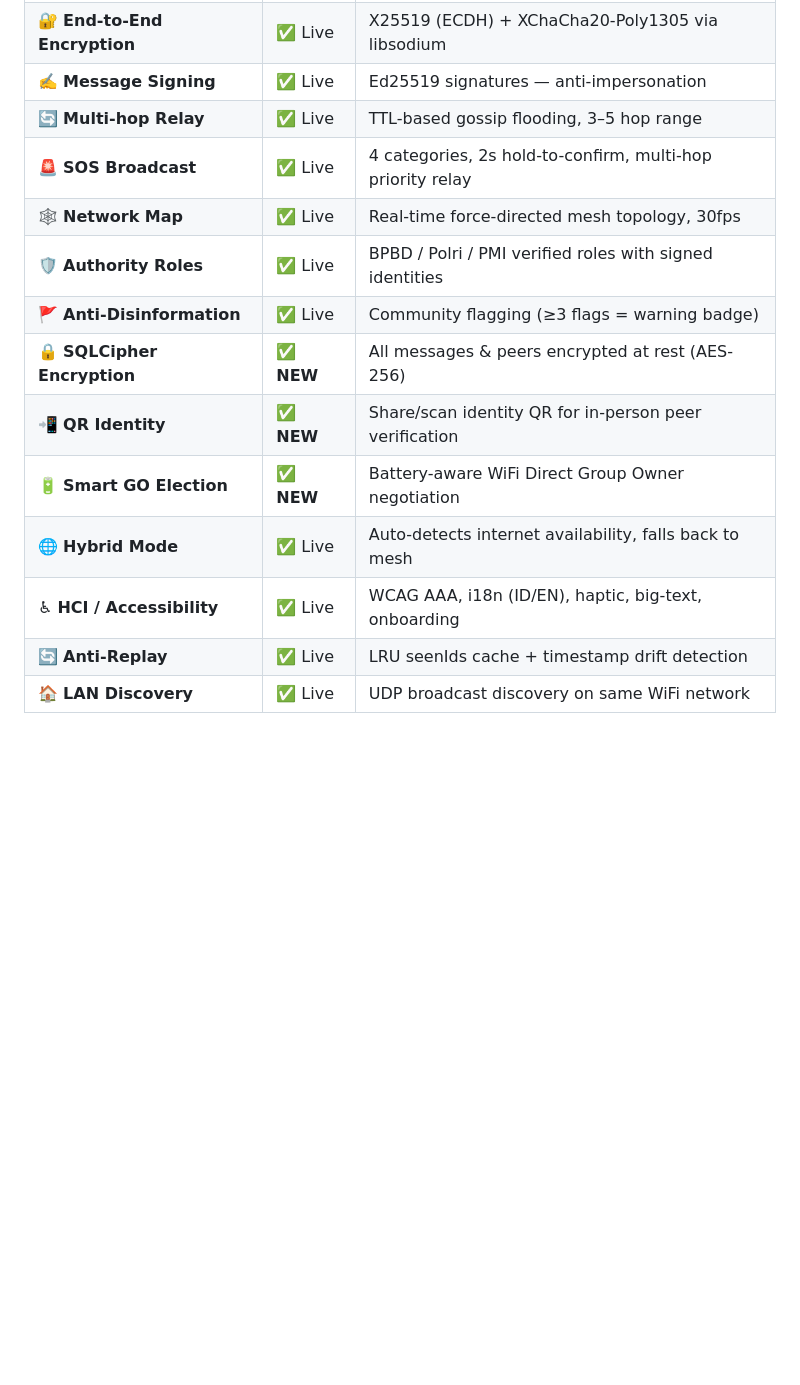
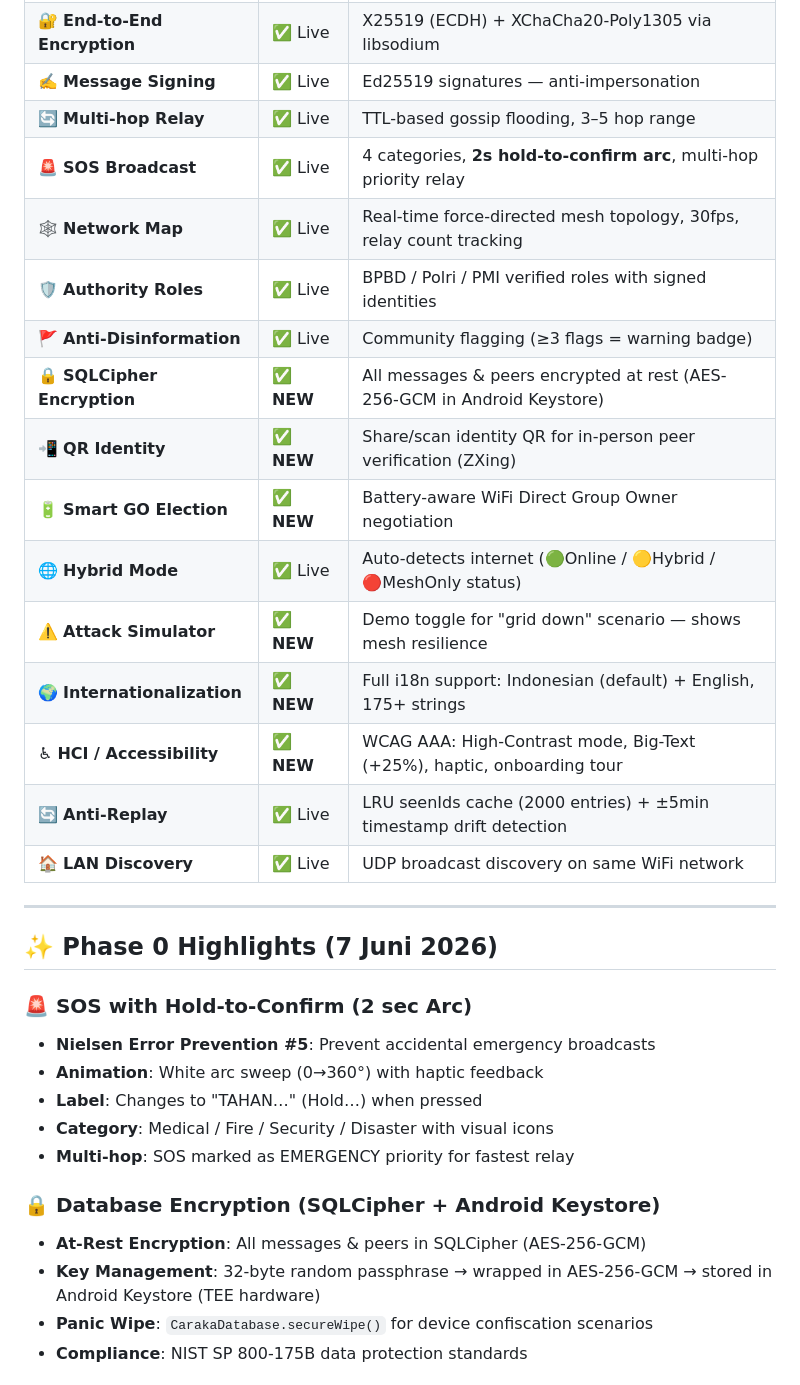
Before and after one commit to 0xAre/Caraka-SuperApp, a Markdown page: README.md, the part around one of its changes. GitHub-like rendering; blank space fills up the shorter version.

```diff
--- a/README.md
+++ b/README.md
@@ -34,14 +34,34 @@ CARAKA fills the critical gap: **a secure, fully-offline mesh network that works
 | 🔐 **End-to-End Encryption** | ✅ Live | X25519 (ECDH) + XChaCha20-Poly1305 via libsodium |
 | ✍️ **Message Signing** | ✅ Live | Ed25519 signatures — anti-impersonation |
 | 🔄 **Multi-hop Relay** | ✅ Live | TTL-based gossip flooding, 3–5 hop range |
-| 🚨 **SOS Broadcast** | ✅ Live | 4 categories, 2s hold-to-confirm, multi-hop priority relay |
-| 🕸️ **Network Map** | ✅ Live | Real-time force-directed mesh topology, 30fps |
+| 🚨 **SOS Broadcast** | ✅ Live | 4 categories, **2s hold-to-confirm arc**, multi-hop priority relay |
+| 🕸️ **Network Map** | ✅ Live | Real-time force-directed mesh topology, 30fps, relay count tracking |
 | 🛡️ **Authority Roles** | ✅ Live | BPBD / Polri / PMI verified roles with signed identities |
 | 🚩 **Anti-Disinformation** | ✅ Live | Community flagging (≥3 flags = warning badge) |
-| 🔒 **SQLCipher Encryption** | ✅ **NEW** | All messages & peers encrypted at rest (AES-256) |
-| 📲 **QR Identity** | ✅ **NEW** | Share/scan identity QR for in-person peer verification |
+| 🔒 **SQLCipher Encryption** | ✅ **NEW** | All messages & peers encrypted at rest (AES-256-GCM in Android Keystore) |
+| 📲 **QR Identity** | ✅ **NEW** | Share/scan identity QR for in-person peer verification (ZXing) |
 | 🔋 **Smart GO Election** | ✅ **NEW** | Battery-aware WiFi Direct Group Owner negotiation |
-| 🌐 **Hybrid Mode** | ✅ Live | Auto-detects internet availability, falls back to mesh |
-| ♿ **HCI / Accessibility** | ✅ Live | WCAG AAA, i18n (ID/EN), haptic, big-text, onboarding |
-| 🔄 **Anti-Replay** | ✅ Live | LRU seenIds cache + timestamp drift detection |
+| 🌐 **Hybrid Mode** | ✅ Live | Auto-detects internet (🟢Online / 🟡Hybrid / 🔴MeshOnly status) |
+| ⚠️ **Attack Simulator** | ✅ **NEW** | Demo toggle for "grid down" scenario — shows mesh resilience |
+| 🌍 **Internationalization** | ✅ **NEW** | Full i18n support: Indonesian (default) + English, 175+ strings |
+| ♿ **HCI / Accessibility** | ✅ **NEW** | WCAG AAA: High-Contrast mode, Big-Text (+25%), haptic, onboarding tour |
+| 🔄 **Anti-Replay** | ✅ Live | LRU seenIds cache (2000 entries) + ±5min timestamp drift detection |
 | 🏠 **LAN Discovery** | ✅ Live | UDP broadcast discovery on same WiFi network |
+
+---
+
+## ✨ Phase 0 Highlights (7 Juni 2026)
+
+### 🚨 SOS with Hold-to-Confirm (2 sec Arc)
+- **Nielsen Error Prevention #5**: Prevent accidental emergency broadcasts
+- **Animation**: White arc sweep (0→360°) with haptic feedback
+- **Label**: Changes to "TAHAN…" (Hold…) when pressed
+- **Category**: Medical / Fire / Security / Disaster with visual icons
+- **Multi-hop**: SOS marked as EMERGENCY priority for fastest relay
+
+### 🔒 Database Encryption (SQLCipher + Android Keystore)
+- **At-Rest Encryption**: All messages & peers in SQLCipher (AES-256-GCM)
+- **Key Management**: 32-byte random passphrase → wrapped in AES-256-GCM → stored in Android Keystore (TEE hardware)
+- **Panic Wipe**: `CarakaDatabase.secureWipe()` for device confiscation scenarios
+- **Compliance**: NIST SP 800-175B data protection standards
+
```
Also changed, not shown: other parts of README.md (+64 -11 lines).
